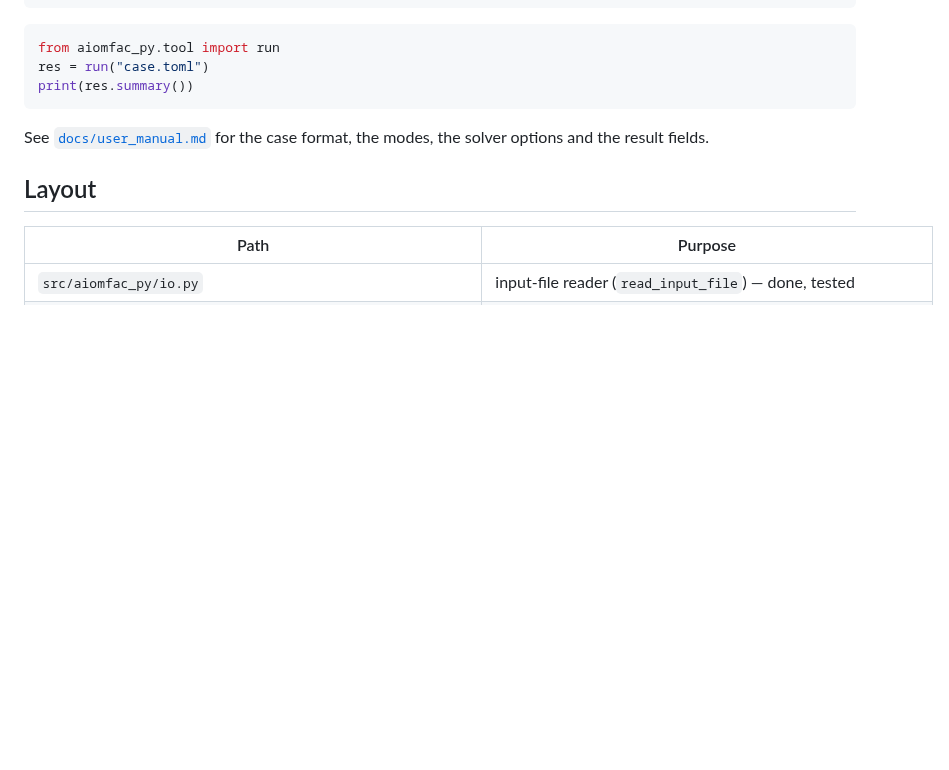
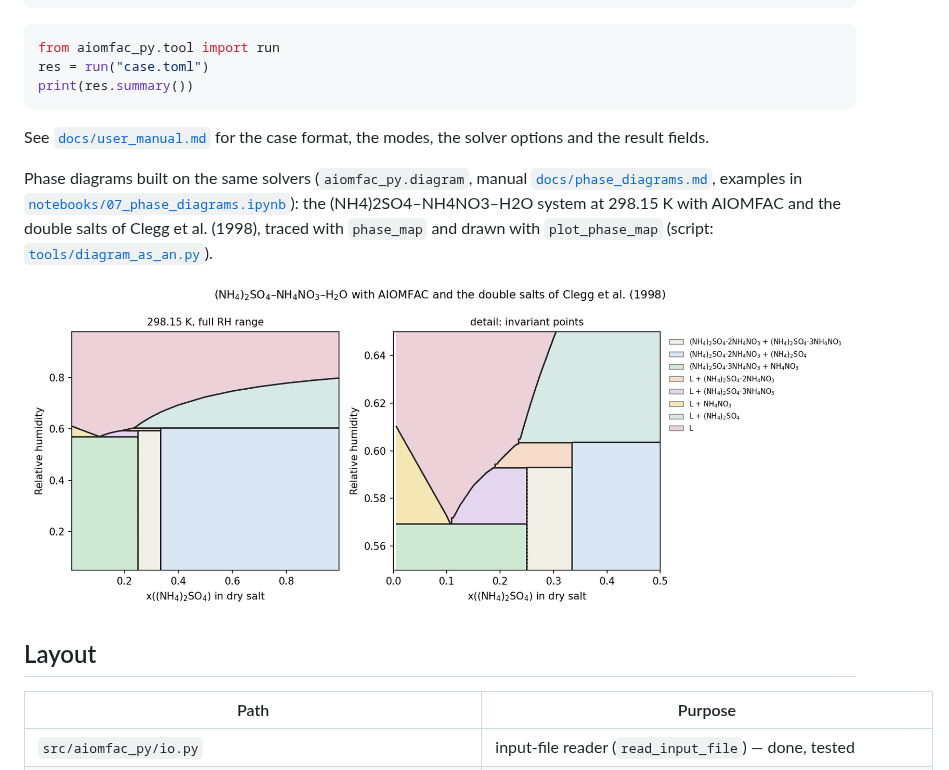
Before and after one commit to SeoulTechPSE/aiomfac-python, a Markdown page: README.md, the part around the change. Rendered like a GitHub page; pictures changed too: docs/figs/phase_diagram_as_an.png (added); blank space fills up the shorter version.

Commit message:
README: (NH4)2SO4-NH4NO3-H2O phase diagram at the end of the Main tool section

```diff
--- a/README.md
+++ b/README.md
@@ -60,6 +60,15 @@ print(res.summary())
 
 See [`docs/user_manual.md`](docs/user_manual.md) for the case format, the modes, the solver options and the result
 fields.
+
+Phase diagrams built on the same solvers (`aiomfac_py.diagram`, manual [`docs/phase_diagrams.md`](docs/phase_diagrams.md),
+examples in [`notebooks/07_phase_diagrams.ipynb`](notebooks/07_phase_diagrams.ipynb)): the (NH4)2SO4–NH4NO3–H2O
+system at 298.15 K with AIOMFAC and the double salts of Clegg et al. (1998), traced with `phase_map` and drawn with
+`plot_phase_map` (script: [`tools/diagram_as_an.py`](tools/diagram_as_an.py)).
+
+<p align="center">
+  <img src="docs/figs/phase_diagram_as_an.png" alt="(NH4)2SO4-NH4NO3-H2O phase diagram at 298.15 K" width="900">
+</p>
 
 ## Layout
 
```
